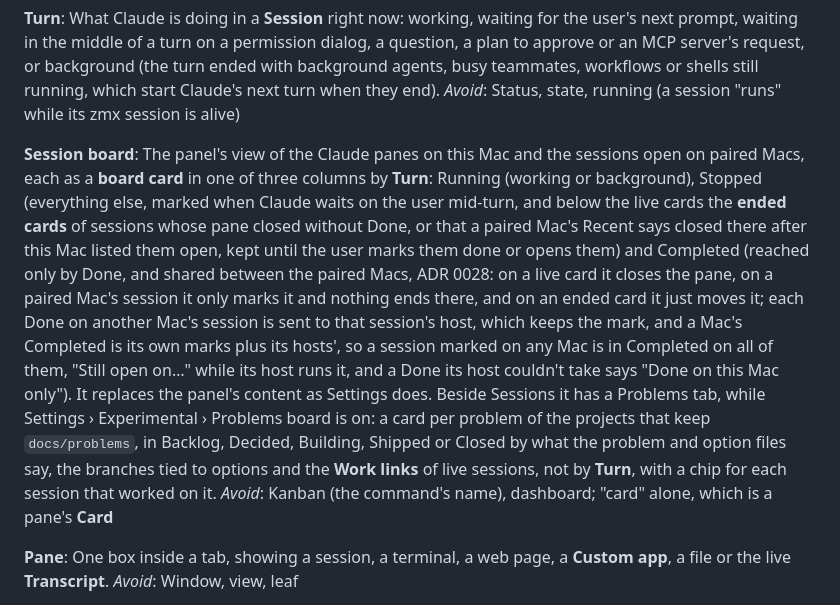
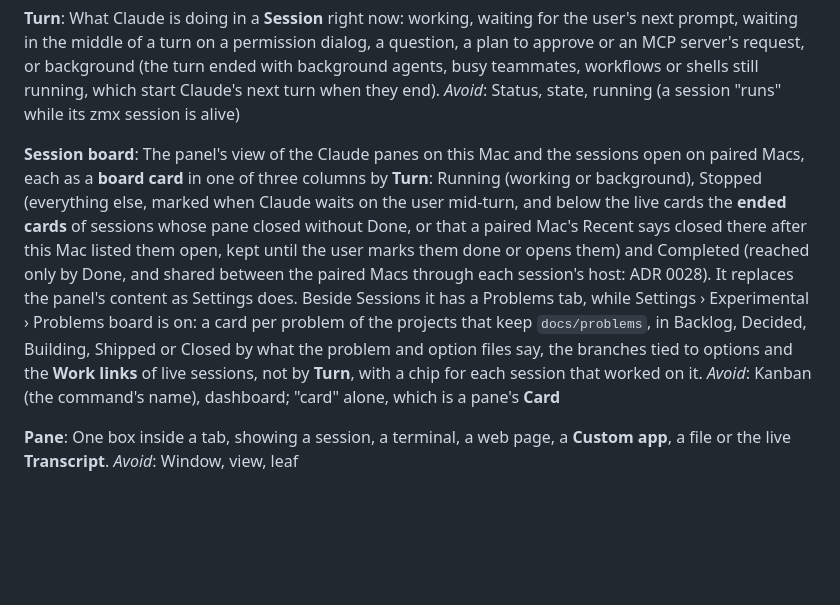
Before and after one commit to Zabaca/varnick, a Markdown page: CONTEXT.md, the part around the change. Rendered like a GitHub page; blank space fills up the shorter version.

Commit message:
Point CONTEXT.md and where-it-breaks at ADR 0028 for shared done marks and keep only the gotchas
Co-Authored-By: Claude Sonnet 5.5 <noreply@anthropic.com>

```diff
--- a/CONTEXT.md
+++ b/CONTEXT.md
@@ -43,7 +43,7 @@ What Claude is doing in a **Session** right now: working, waiting for the user's
 _Avoid_: Status, state, running (a session "runs" while its zmx session is alive)
 
 **Session board**:
-The panel's view of the Claude panes on this Mac and the sessions open on paired Macs, each as a **board card** in one of three columns by **Turn**: Running (working or background), Stopped (everything else, marked when Claude waits on the user mid-turn, and below the live cards the **ended cards** of sessions whose pane closed without Done, or that a paired Mac's Recent says closed there after this Mac listed them open, kept until the user marks them done or opens them) and Completed (reached only by Done, and shared between the paired Macs, ADR 0028: on a live card it closes the pane, on a paired Mac's session it only marks it and nothing ends there, and on an ended card it just moves it; each Done on another Mac's session is sent to that session's host, which keeps the mark, and a Mac's Completed is its own marks plus its hosts', so a session marked on any Mac is in Completed on all of them, "Still open on…" while its host runs it, and a Done its host couldn't take says "Done on this Mac only"). It replaces the panel's content as Settings does. Beside Sessions it has a Problems tab, while Settings › Experimental › Problems board is on: a card per problem of the projects that keep `docs/problems`, in Backlog, Decided, Building, Shipped or Closed by what the problem and option files say, the branches tied to options and the **Work links** of live sessions, not by **Turn**, with a chip for each session that worked on it.
+The panel's view of the Claude panes on this Mac and the sessions open on paired Macs, each as a **board card** in one of three columns by **Turn**: Running (working or background), Stopped (everything else, marked when Claude waits on the user mid-turn, and below the live cards the **ended cards** of sessions whose pane closed without Done, or that a paired Mac's Recent says closed there after this Mac listed them open, kept until the user marks them done or opens them) and Completed (reached only by Done, and shared between the paired Macs through each session's host: ADR 0028). It replaces the panel's content as Settings does. Beside Sessions it has a Problems tab, while Settings › Experimental › Problems board is on: a card per problem of the projects that keep `docs/problems`, in Backlog, Decided, Building, Shipped or Closed by what the problem and option files say, the branches tied to options and the **Work links** of live sessions, not by **Turn**, with a chip for each session that worked on it.
 _Avoid_: Kanban (the command's name), dashboard; "card" alone, which is a pane's **Card**
 
 **Pane**:
```
Also changed, not shown: docs/adr/0028-a-sessions-done-mark-belongs-to-its-host-and-every-macs-completed-is-its-own-marks-plus-its-hosts.md (+1 -0 lines), docs/agents/where-it-breaks.md (+2 -2 lines).
